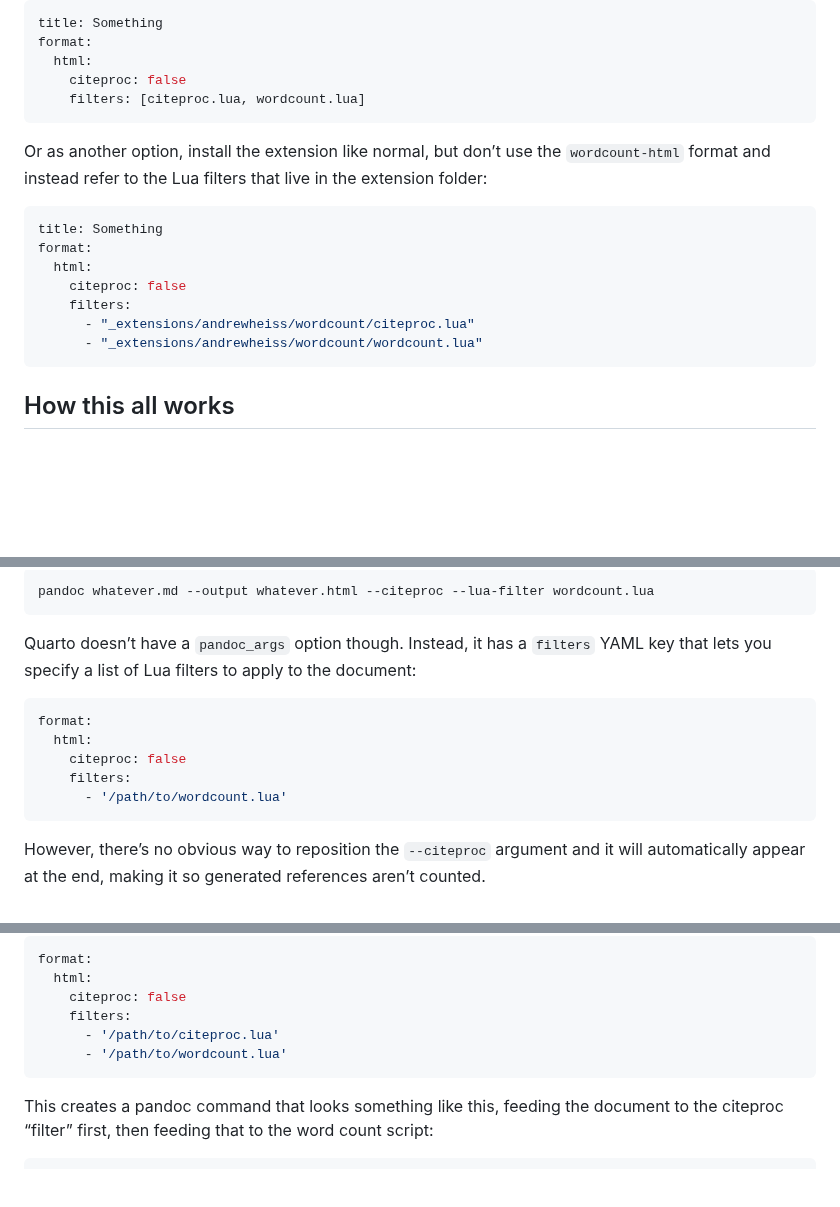
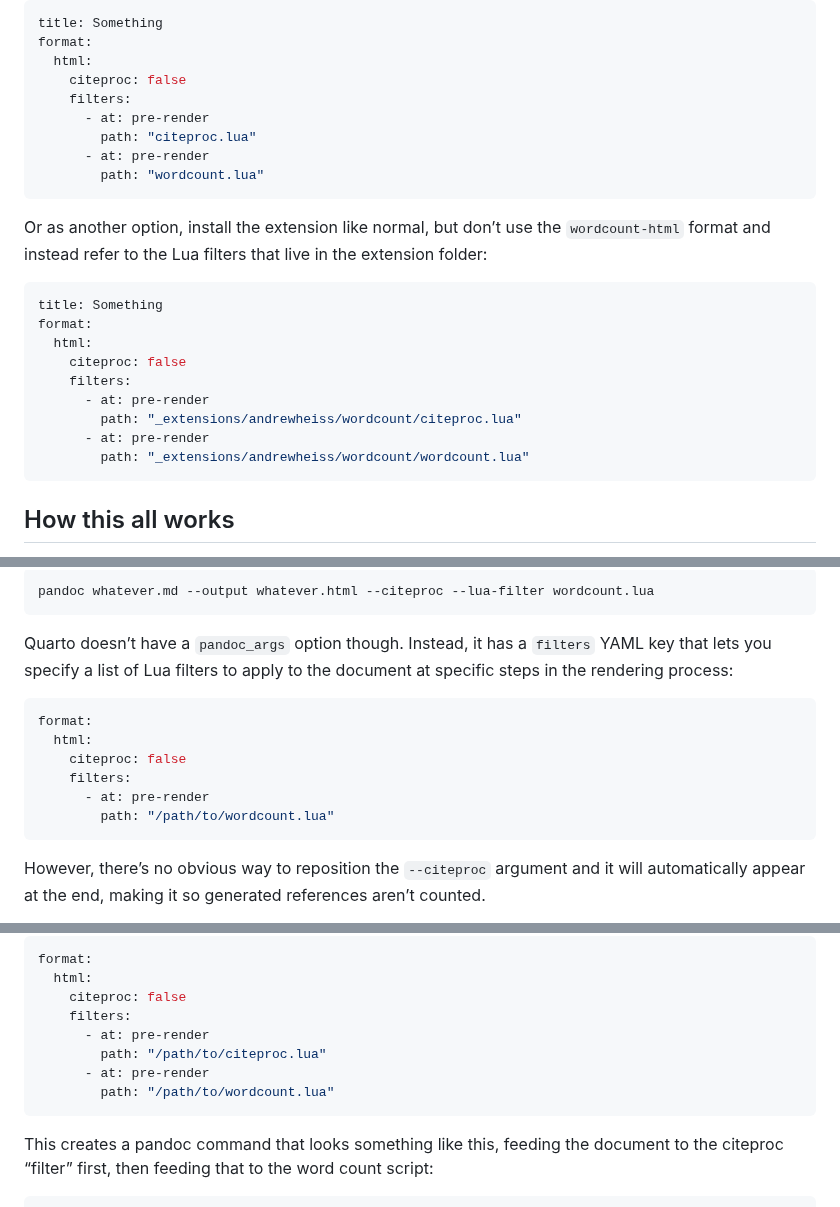
Before and after one commit to andrewheiss/quarto-wordcount, a Markdown page: README.md, 3 parts joined by grey strips. Rendered like a GitHub page; blank space fills up the shorter version.

````diff
--- a/README.md
+++ b/README.md
@@ -142,7 +142,11 @@ title: Something
 format:
   html:
     citeproc: false
-    filters: [citeproc.lua, wordcount.lua]
+    filters:
+      - at: pre-render
+        path: "citeproc.lua"
+      - at: pre-render
+        path: "wordcount.lua"
 ```
 
 Or as another option, install the extension like normal, but don’t use
@@ -155,8 +159,10 @@ format:
   html:
     citeproc: false
     filters:
-      - "_extensions/andrewheiss/wordcount/citeproc.lua"
-      - "_extensions/andrewheiss/wordcount/wordcount.lua"
+      - at: pre-render
+        path: "_extensions/andrewheiss/wordcount/citeproc.lua"
+      - at: pre-render
+        path: "_extensions/andrewheiss/wordcount/wordcount.lua"
 ```
 
 ## How this all works
@@ -217,14 +223,15 @@ pandoc whatever.md --output whatever.html --citeproc --lua-filter wordcount.lua
 
 Quarto doesn’t have a `pandoc_args` option though. Instead, it has a
 `filters` YAML key that lets you specify a list of Lua filters to apply
-to the document:
+to the document at specific steps in the rendering process:
 
 ``` yaml
 format:
   html:
     citeproc: false
     filters:
-      - '/path/to/wordcount.lua'
+      - at: pre-render
+        path: "/path/to/wordcount.lua"
 ```
 
 However, there’s no obvious way to reposition the `--citeproc` argument
@@ -252,8 +259,10 @@ format:
   html:
     citeproc: false
     filters:
-      - '/path/to/citeproc.lua'
-      - '/path/to/wordcount.lua'
+      - at: pre-render
+        path: "/path/to/citeproc.lua"
+      - at: pre-render
+        path: "/path/to/wordcount.lua"
 ```
 
 This creates a pandoc command that looks something like this, feeding
````
